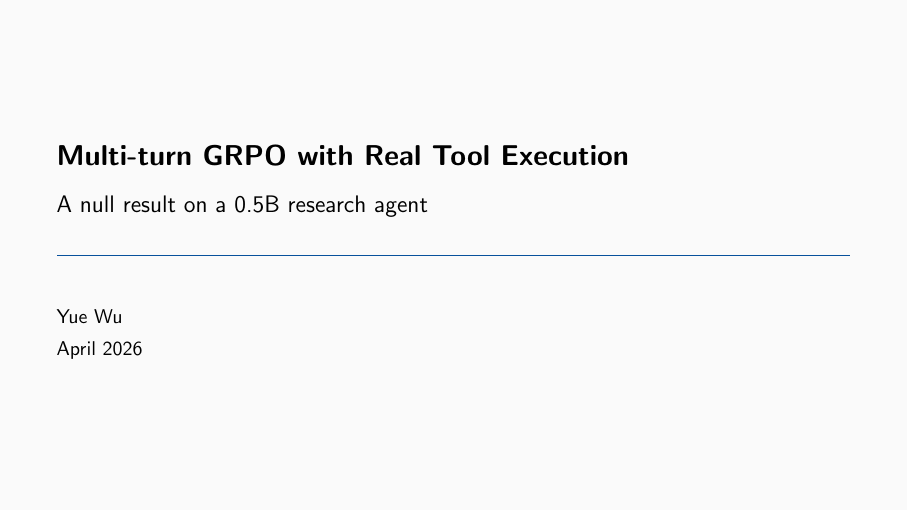
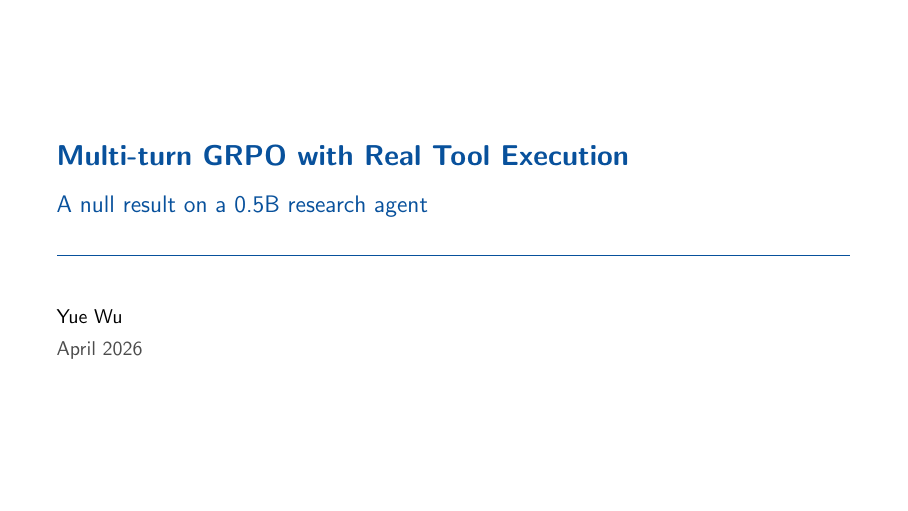
Before and after one commit to 202520030411/Research_Agent_RL, LaTeX slides (slides/main.tex): page 1 of 11. Compiled offline with pdfLaTeX.

Commit message:
slides: rebind metropolis palette to deep blue (matches Fig 1 GRPO bar)

```diff
--- a/slides/main.tex
+++ b/slides/main.tex
@@ -14,13 +14,37 @@
 \usetikzlibrary{positioning, arrows.meta, shapes.geometric}
 
 % ---------- accent palette (matches the report's figures) ----------
-\definecolor{accent}{HTML}{08519c}      % deep blue (used for GRPO bar in Fig 1)
-\definecolor{accentLight}{HTML}{6baed6} % light blue (SFT bar in Fig 1)
+% Override metropolis's default dark-teal with the same deep blue
+% used for the GRPO bar in Figure 1.
+\definecolor{accent}{HTML}{08519c}       % deep blue (used for GRPO bar in Fig 1)
+\definecolor{accentMid}{HTML}{2171b5}    % mid blue
+\definecolor{accentLight}{HTML}{6baed6}  % light blue (SFT bar in Fig 1)
 \definecolor{baselineGrey}{HTML}{bdbdbd}
+
+% Re-bind metropolis's internal theme colours to our blue palette.
+\colorlet{mDarkTeal}{accent}
+\colorlet{mLightBrown}{accentMid}
+
+% Enforce the rebinding everywhere metropolis uses these colours.
+\setbeamercolor{normal text}{fg=black, bg=white}
+\setbeamercolor{alerted text}{fg=accent}
 \setbeamercolor{progress bar}{fg=accent}
 \setbeamercolor{title separator}{fg=accent}
-\setbeamercolor{normal text}{fg=black}
-\setbeamercolor{alerted text}{fg=accent}
+\setbeamercolor{frametitle}{bg=accent, fg=white}
+\setbeamercolor{frametitle right}{bg=accent, fg=white}
+\setbeamercolor{block title}{bg=accent, fg=white}
+\setbeamercolor{block title alerted}{bg=accent!85, fg=white}
+\setbeamercolor{block body}{bg=accent!8, fg=black}
+\setbeamercolor{section title}{fg=accent}
+\setbeamercolor{subsection title}{fg=accent}
+\setbeamercolor{title}{fg=accent}
+\setbeamercolor{subtitle}{fg=accent}
+\setbeamercolor{author}{fg=black}
+\setbeamercolor{date}{fg=black!70}
+
+% standout (closing) slide -- metropolis pulls its bg from palette primary
+\setbeamercolor{palette primary}{bg=accent, fg=white}
+\setbeamercolor{standout}{bg=accent, fg=white}
 
 % Tighter frame title bar
 \setbeamertemplate{frame numbering}[fraction]
```
Also changed, not shown: slides/main.pdf.
